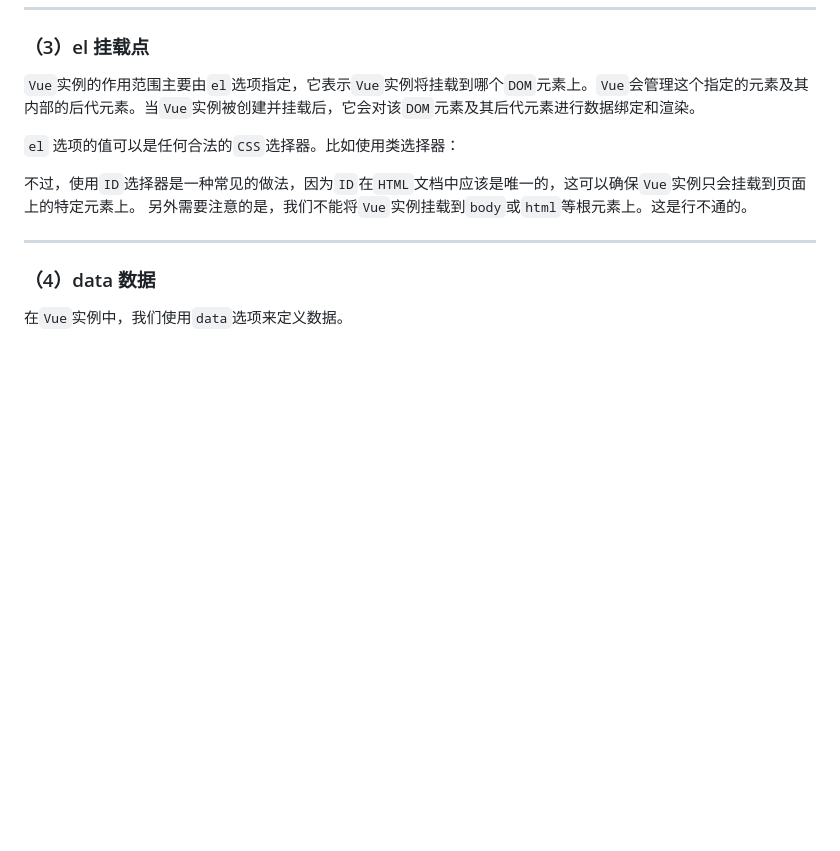
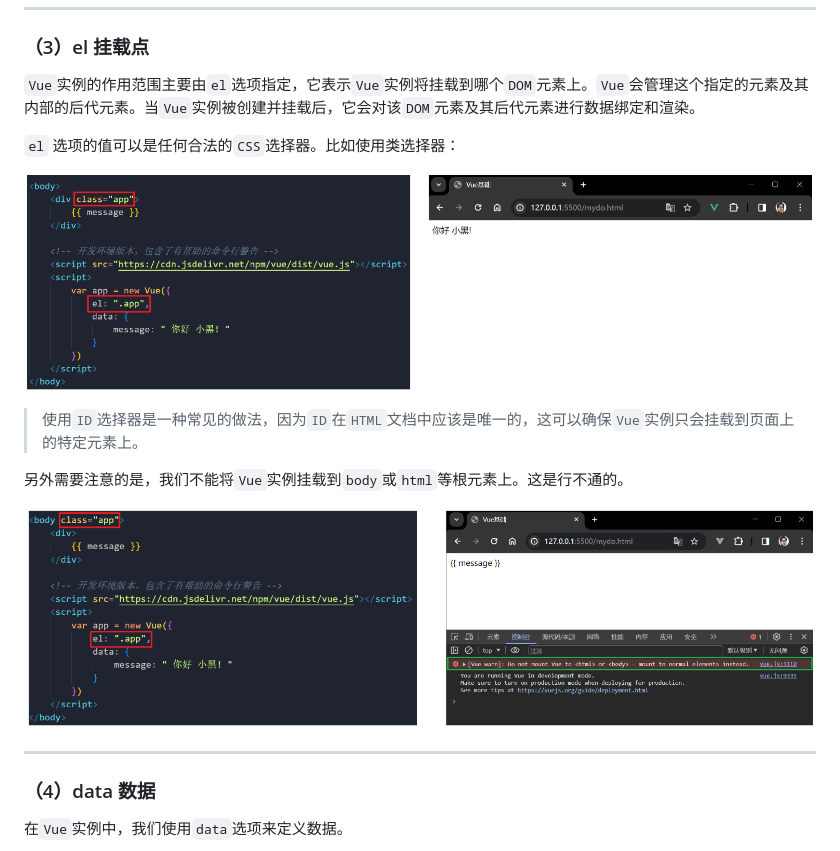
Before and after one commit to zheng-yi-yi/VueQuickStart, a Markdown page: README.md, the part around the change. GitHub-like rendering; pictures changed too: images/README/image-20231215173234501.png (added), images/README/image-20231215173249444.png (added); blank space fills up the shorter version.

Commit message:
添加两张示意图

```diff
--- a/README.md
+++ b/README.md
@@ -120,9 +120,13 @@ var app = new Vue({
 
 `el` 选项的值可以是任何合法的`CSS`选择器。比如使用类选择器：
 
+![image-20231215173234501](images/README/image-20231215173234501.png)
 
-不过，使用`ID`选择器是一种常见的做法，因为`ID`在`HTML`文档中应该是唯一的，这可以确保`Vue`实例只会挂载到页面上的特定元素上。
+> 使用`ID`选择器是一种常见的做法，因为`ID`在`HTML`文档中应该是唯一的，这可以确保`Vue`实例只会挂载到页面上的特定元素上。
+
 另外需要注意的是，我们不能将`Vue`实例挂载到`body`或`html`等根元素上。这是行不通的。
+
+![image-20231215173249444](images/README/image-20231215173249444.png)
 
 
 ---
```
